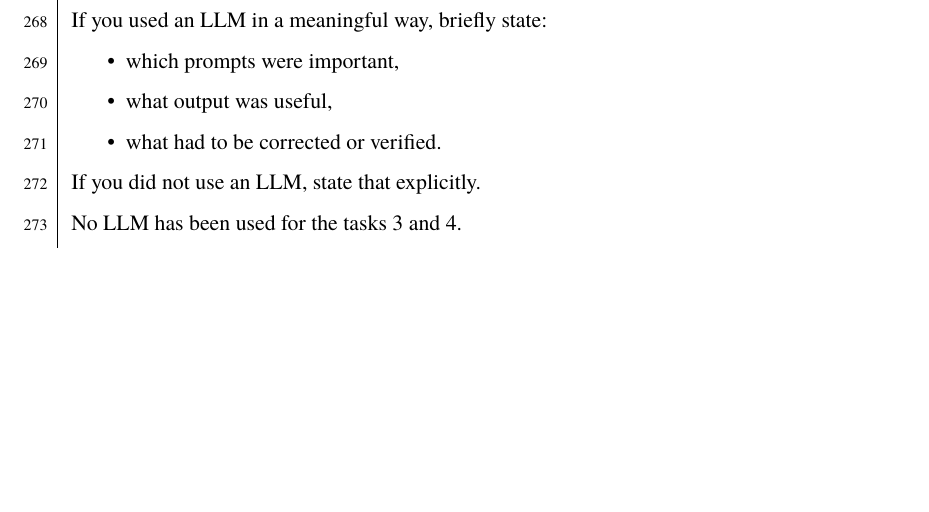
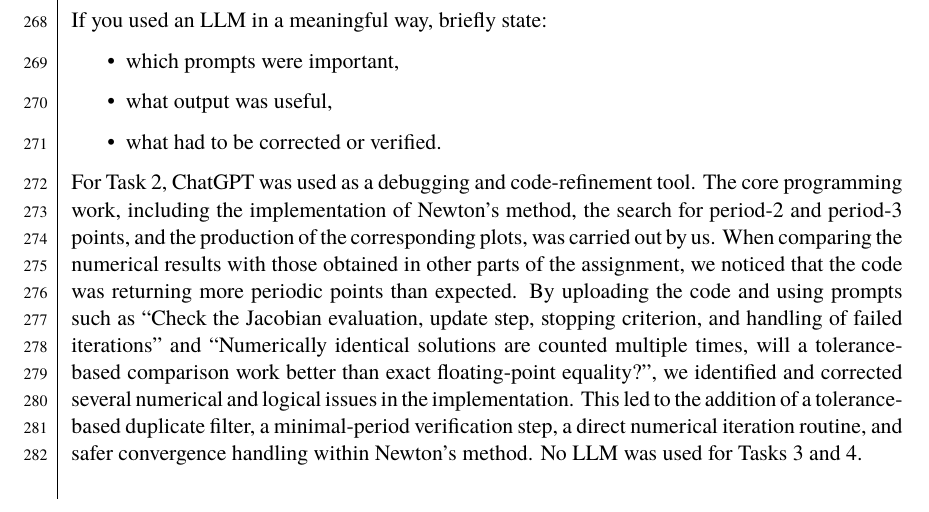
Before and after one commit to dragonesk22/MOCS, a LaTeX document (reports/L1/src/main.tex, which reads reports/L1/src/texfiles/discussion.tex): part of page 27 of 28 before the commit and part of page 27 of 29 after it, cut so that both start at the same text, the shorter picture padded with empty space. Compiled offline with XeLaTeX; a missing font is replaced by an installed copy or a similar font.

Commit message:
LLM Statement

```diff
--- a/reports/L1/src/texfiles/discussion.tex
+++ b/reports/L1/src/texfiles/discussion.tex
@@ -14,9 +14,8 @@ If you used an LLM in a meaningful way, briefly state:
   \item what had to be corrected or verified.
 \end{itemize}
 
-If you did not use an LLM, state that explicitly.
-
-No LLM has been used for the tasks 3 and 4.
+For Task 2, ChatGPT was used as a debugging and code-refinement tool. The core programming work, including the implementation of Newton’s method, the search for period-2 and period-3 points, and the production of the corresponding plots, was carried out by us. When comparing the numerical results with those obtained in other parts of the assignment, we noticed that the code was returning more periodic points than expected. By uploading the code and using prompts such as “Check the Jacobian evaluation, update step, stopping criterion, and handling of failed iterations” and “Numerically identical solutions are counted multiple times, will a tolerance-based comparison work better than exact floating-point equality?”, we identified and corrected several numerical and logical issues in the implementation. This led to the addition of a tolerance-based duplicate filter, a minimal-period verification step, a direct numerical iteration routine, and safer convergence handling within Newton’s method.
+No LLM was used for Tasks 3 and 4.
 
 \section*{Files submitted}
 
```
